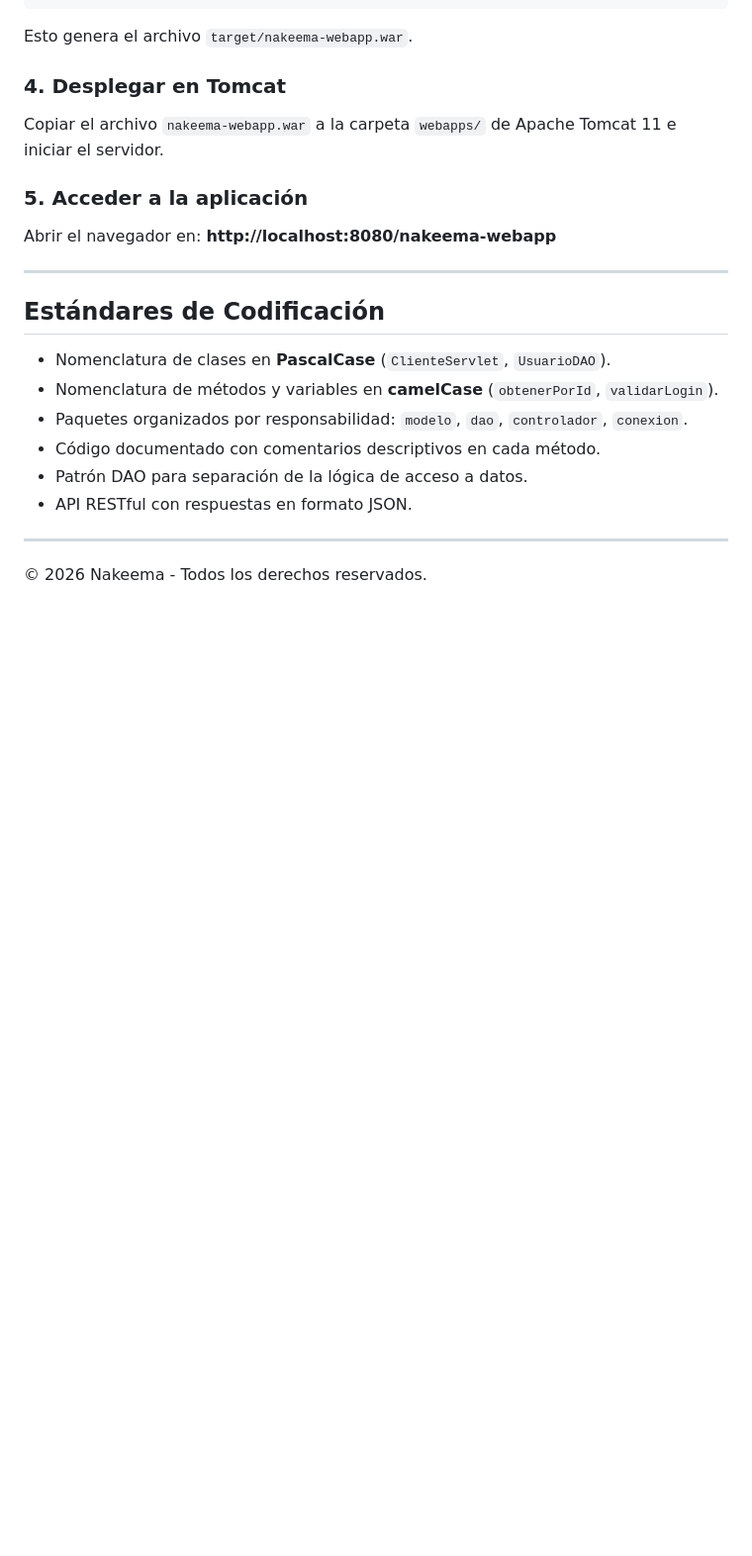
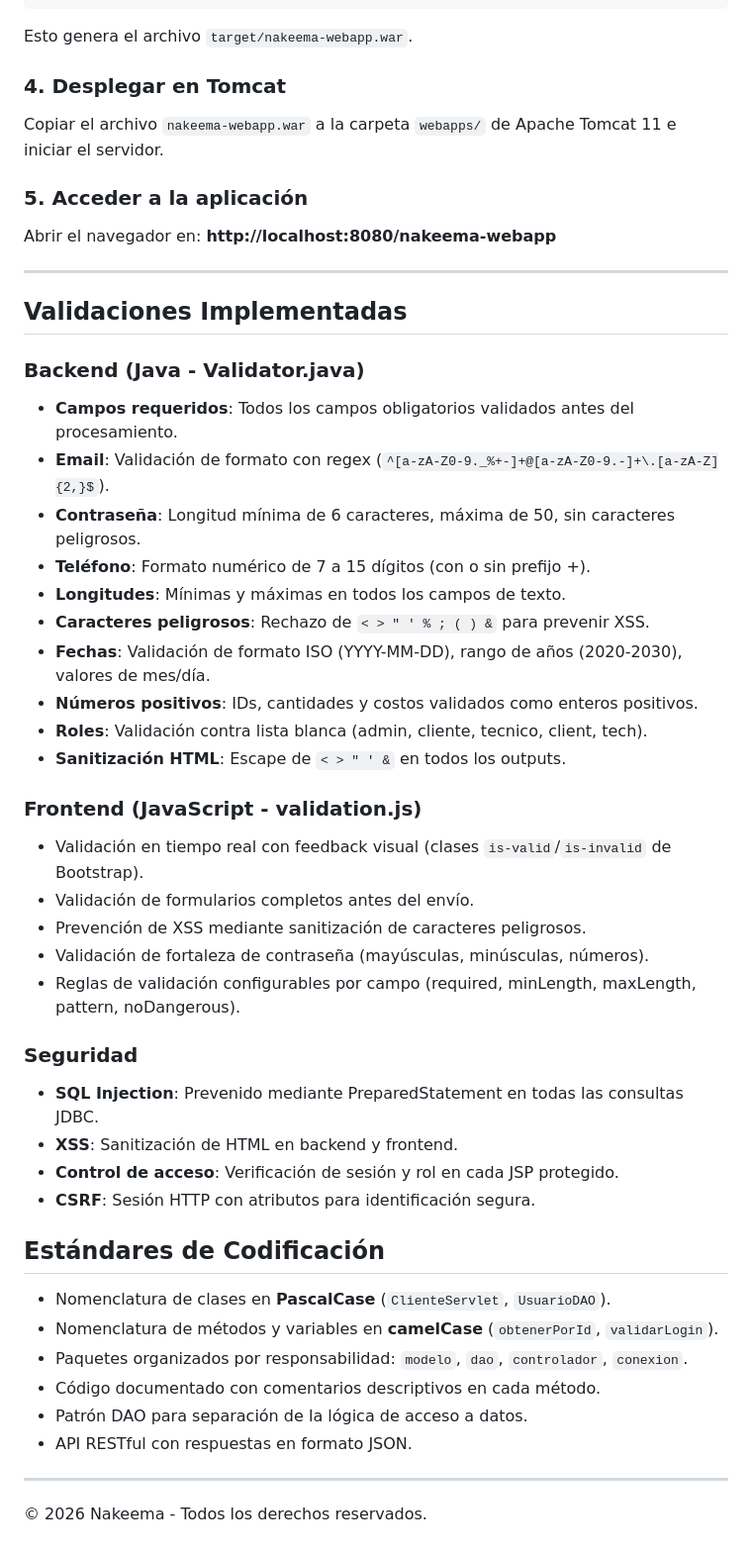
Before and after one commit to EmilseOstos/NakeemaWebApp, a Markdown page: README.md, the part around the change. Shown at 99% size. Rendered like a GitHub page; blank space fills up the shorter version.

Commit message:
docs: agregar sección de validaciones al README
- Documentar validaciones backend, frontend y seguridad
- Incluir detalles de Validator.java y validation.js

```diff
--- a/README.md
+++ b/README.md
@@ -119,6 +119,33 @@ Abrir el navegador en: **http://localhost:8080/nakeema-webapp**
 
 ---
 
+## Validaciones Implementadas
+
+### Backend (Java - Validator.java)
+- **Campos requeridos**: Todos los campos obligatorios validados antes del procesamiento.
+- **Email**: Validación de formato con regex (`^[a-zA-Z0-9._%+-]+@[a-zA-Z0-9.-]+\.[a-zA-Z]{2,}$`).
+- **Contraseña**: Longitud mínima de 6 caracteres, máxima de 50, sin caracteres peligrosos.
+- **Teléfono**: Formato numérico de 7 a 15 dígitos (con o sin prefijo +).
+- **Longitudes**: Mínimas y máximas en todos los campos de texto.
+- **Caracteres peligrosos**: Rechazo de `< > " ' % ; ( ) &` para prevenir XSS.
+- **Fechas**: Validación de formato ISO (YYYY-MM-DD), rango de años (2020-2030), valores de mes/día.
+- **Números positivos**: IDs, cantidades y costos validados como enteros positivos.
+- **Roles**: Validación contra lista blanca (admin, cliente, tecnico, client, tech).
+- **Sanitización HTML**: Escape de `< > " ' &` en todos los outputs.
+
+### Frontend (JavaScript - validation.js)
+- Validación en tiempo real con feedback visual (clases `is-valid`/`is-invalid` de Bootstrap).
+- Validación de formularios completos antes del envío.
+- Prevención de XSS mediante sanitización de caracteres peligrosos.
+- Validación de fortaleza de contraseña (mayúsculas, minúsculas, números).
+- Reglas de validación configurables por campo (required, minLength, maxLength, pattern, noDangerous).
+
+### Seguridad
+- **SQL Injection**: Prevenido mediante PreparedStatement en todas las consultas JDBC.
+- **XSS**: Sanitización de HTML en backend y frontend.
+- **Control de acceso**: Verificación de sesión y rol en cada JSP protegido.
+- **CSRF**: Sesión HTTP con atributos para identificación segura.
+
 ## Estándares de Codificación
 
 - Nomenclatura de clases en **PascalCase** (`ClienteServlet`, `UsuarioDAO`).
```
